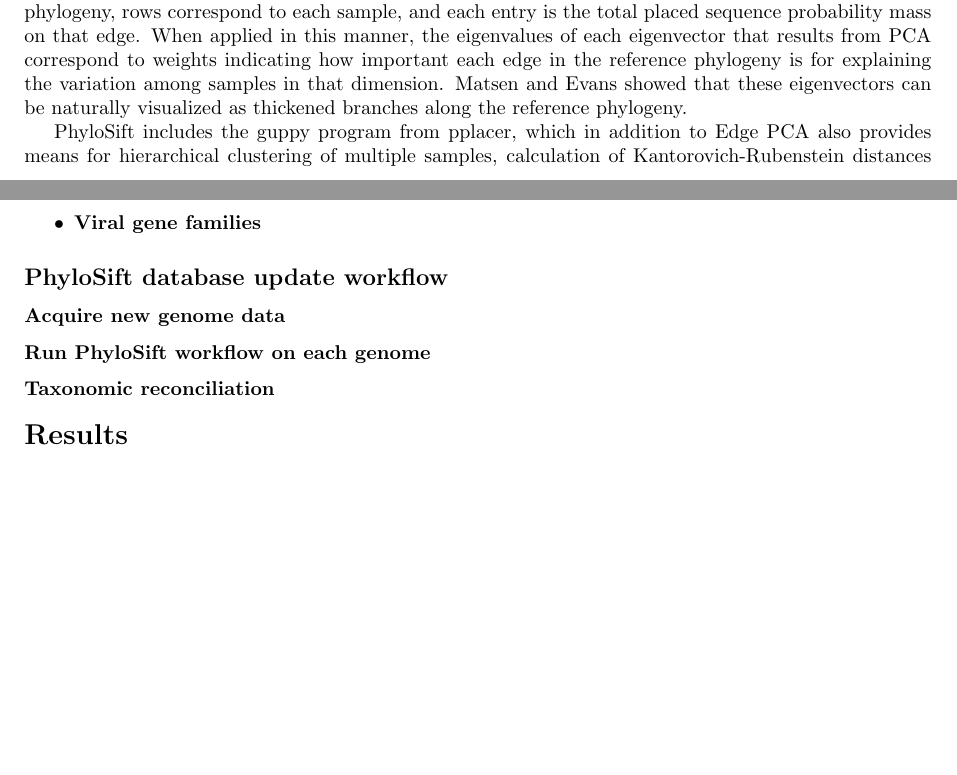
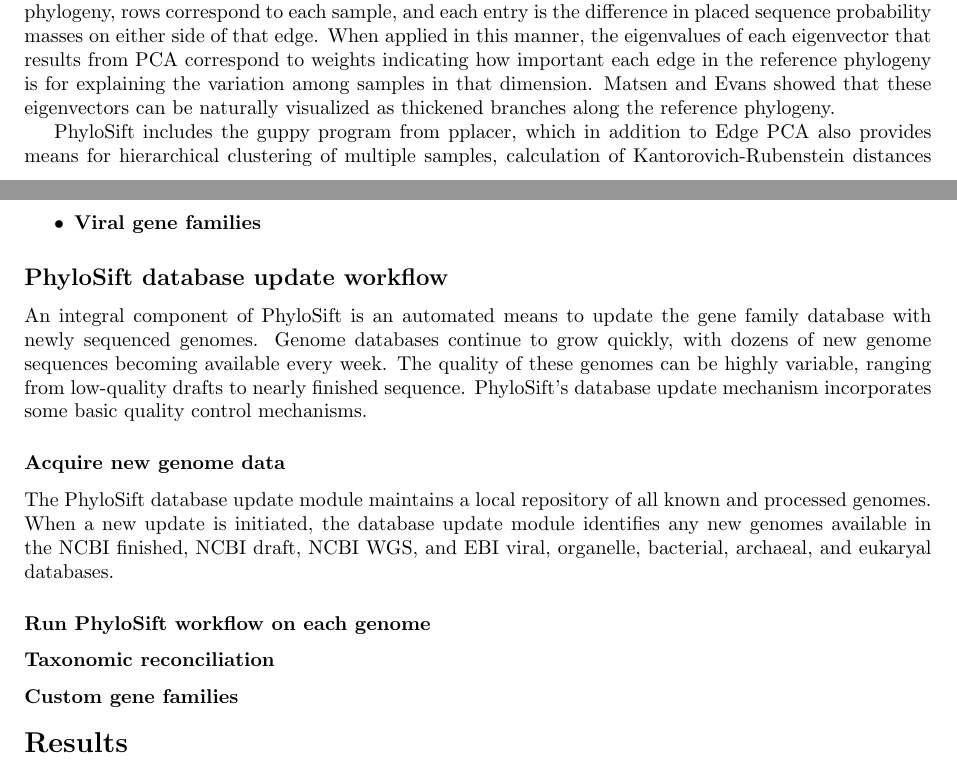
Before and after one commit to gjospin/PhyloSift, a LaTeX document (writing/phylosift.tex): two parts of pages 4 and 5 of 9, joined at a grey line, cut so that both start at the same text, the shorter picture padded with empty space. Compiled offline with pdfLaTeX.

Commit message:
minor additions

```diff
--- a/writing/phylosift.tex
+++ b/writing/phylosift.tex
@@ -232,7 +232,7 @@
 
 One of the unique aspects of PhyloSift relative to other metagenome binning methods is that the phylogenetic approach we have implemented enables direct comparison of the phylogenetic structure and relative abundance of metagenome samples without resorting to taxonomic relative abundance estimates.
 Perhaps the most powerful exploratory data analysis tool for comparing community structures among samples is Edge Principal Component Analysis, or Edge PCA~\cite{Matsen2012}.
-Edge PCA applies the standard dimensionality-reduction tool of PCA to a matrix where columns correspond to edges in the reference phylogeny, rows correspond to each sample, and each entry is the total placed sequence probability mass on that edge.
+Edge PCA applies the standard dimensionality-reduction tool of PCA to a matrix where columns correspond to edges in the reference phylogeny, rows correspond to each sample, and each entry is the difference in placed sequence probability masses on either side of that edge.
 When applied in this manner, the eigenvalues of each eigenvector that results from PCA correspond to weights indicating how important each edge in the reference phylogeny is for explaining the variation among samples in that dimension.
 Matsen and Evans showed that these eigenvectors can be naturally visualized as thickened branches along the reference phylogeny.
 
@@ -254,9 +254,17 @@
 \end{itemize}
 
 \subsection*{PhyloSift database update workflow}
+An integral component of PhyloSift is an automated means to update the gene family database with newly sequenced genomes.
+Genome databases continue to grow quickly, with dozens of new genome sequences becoming available every week.
+The quality of these genomes can be highly variable, ranging from low-quality drafts to nearly finished sequence.
+PhyloSift's database update mechanism incorporates some basic quality control mechanisms.
 \subsubsection*{Acquire new genome data}
+The PhyloSift database update module maintains a local repository of all known and processed genomes.
+When a new update is initiated, the database update module identifies any new genomes available in the NCBI finished, NCBI draft, NCBI WGS, and EBI viral, organelle, bacterial, archaeal, and eukaryal databases.
 \subsubsection*{Run PhyloSift workflow on each genome}
 \subsubsection*{Taxonomic reconciliation}
+
+\subsubsection*{Custom gene families}
 
 % Results and Discussion can be combined.
 \section*{Results}
```
Also changed, not shown: writing/phylosift.bib (+6 -1 lines), writing/phylosift.tex (2 more changed lines).
